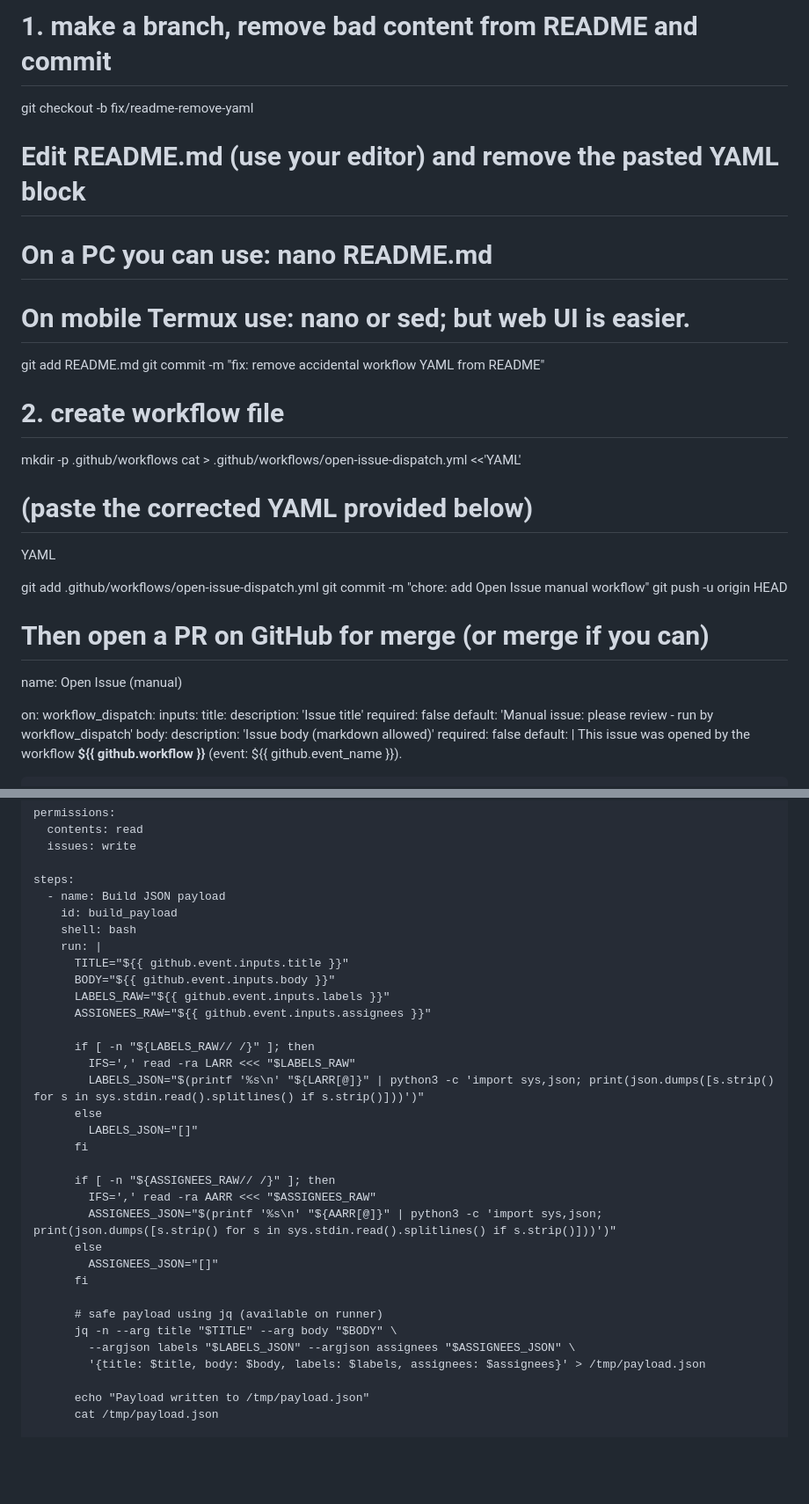
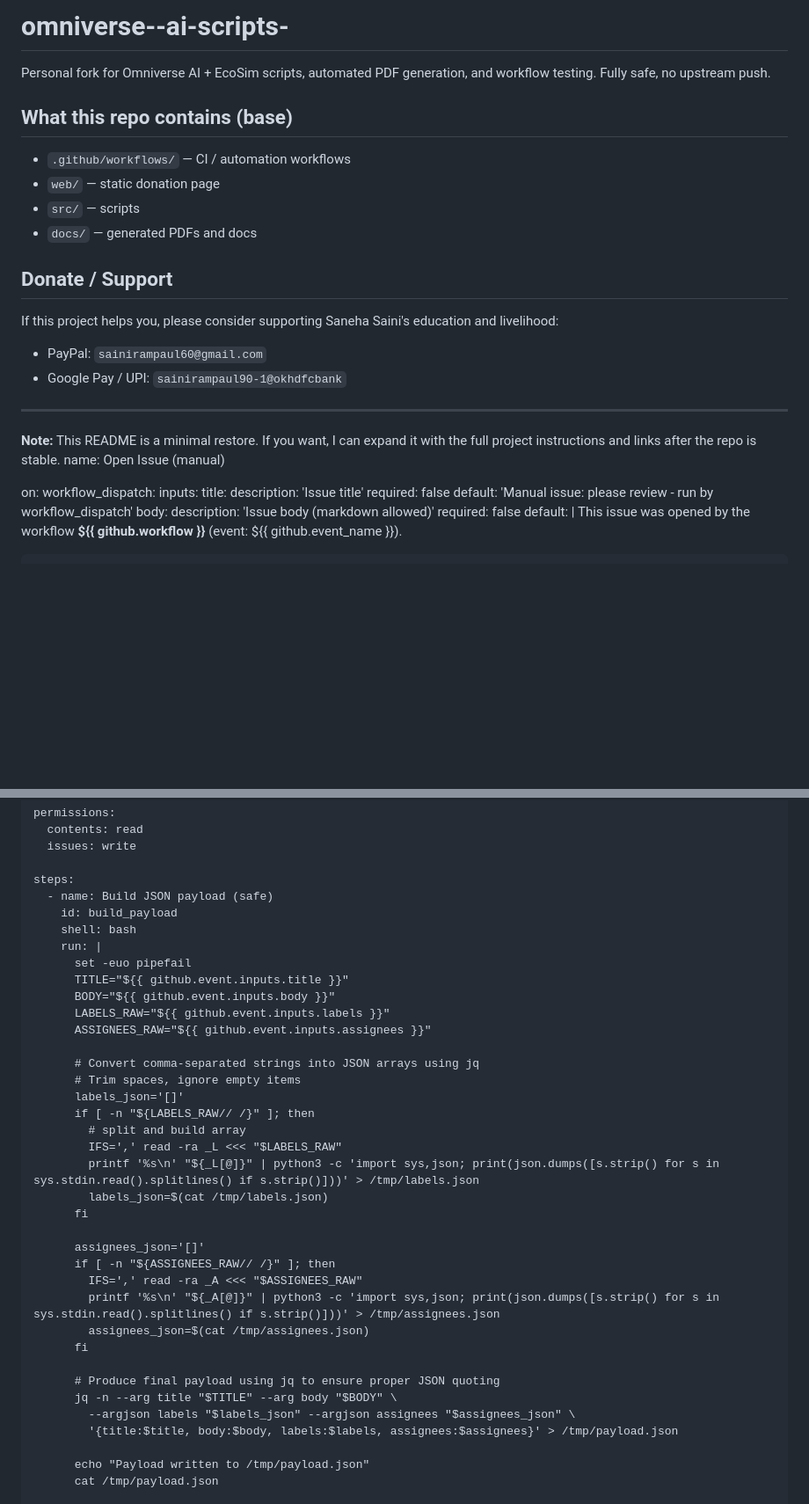
Before and after one commit to rampaulsaini/omniverse--ai-scripts-, a Markdown page: README.md, 2 parts joined by grey strips. Shown at 88% size. Rendered like a GitHub page; blank space fills up the shorter version.

```diff
--- a/README.md
+++ b/README.md
@@ -1,23 +1,22 @@
-# 1. make a branch, remove bad content from README and commit
-git checkout -b fix/readme-remove-yaml
+# omniverse--ai-scripts-
 
-# Edit README.md (use your editor) and remove the pasted YAML block
-# On a PC you can use: nano README.md
-# On mobile Termux use: nano or sed; but web UI is easier.
+Personal fork for Omniverse AI + EcoSim scripts, automated PDF generation, and workflow testing. Fully safe, no upstream push.
 
-git add README.md
-git commit -m "fix: remove accidental workflow YAML from README"
+## What this repo contains (base)
+- `.github/workflows/` — CI / automation workflows
+- `web/` — static donation page
+- `src/` — scripts
+- `docs/` — generated PDFs and docs
 
-# 2. create workflow file
-mkdir -p .github/workflows
-cat > .github/workflows/open-issue-dispatch.yml <<'YAML'
-# (paste the corrected YAML provided below)
-YAML
+## Donate / Support
+If this project helps you, please consider supporting Saneha Saini's education and livelihood:
 
-git add .github/workflows/open-issue-dispatch.yml
-git commit -m "chore: add Open Issue manual workflow"
-git push -u origin HEAD
-# Then open a PR on GitHub for merge (or merge if you can)
+- PayPal: `sainirampaul60@gmail.com`
+- Google Pay / UPI: `sainirampaul90-1@okhdfcbank`
+
+---
+
+**Note:** This README is a minimal restore. If you want, I can expand it with the full project instructions and links after the repo is stable.
 name: Open Issue (manual)
 
 on:
@@ -54,33 +53,37 @@ jobs:
       issues: write
 
     steps:
-      - name: Build JSON payload
+      - name: Build JSON payload (safe)
         id: build_payload
         shell: bash
         run: |
+          set -euo pipefail
           TITLE="${{ github.event.inputs.title }}"
           BODY="${{ github.event.inputs.body }}"
           LABELS_RAW="${{ github.event.inputs.labels }}"
           ASSIGNEES_RAW="${{ github.event.inputs.assignees }}"
 
+          # Convert comma-separated strings into JSON arrays using jq
+          # Trim spaces, ignore empty items
+          labels_json='[]'
           if [ -n "${LABELS_RAW// /}" ]; then
-            IFS=',' read -ra LARR <<< "$LABELS_RAW"
-            LABELS_JSON="$(printf '%s\n' "${LARR[@]}" | python3 -c 'import sys,json; print(json.dumps([s.strip() for s in sys.stdin.read().splitlines() if s.strip()]))')"
-          else
-            LABELS_JSON="[]"
+            # split and build array
+            IFS=',' read -ra _L <<< "$LABELS_RAW"
+            printf '%s\n' "${_L[@]}" | python3 -c 'import sys,json; print(json.dumps([s.strip() for s in sys.stdin.read().splitlines() if s.strip()]))' > /tmp/labels.json
+            labels_json=$(cat /tmp/labels.json)
           fi
 
+          assignees_json='[]'
           if [ -n "${ASSIGNEES_RAW// /}" ]; then
-            IFS=',' read -ra AARR <<< "$ASSIGNEES_RAW"
-            ASSIGNEES_JSON="$(printf '%s\n' "${AARR[@]}" | python3 -c 'import sys,json; print(json.dumps([s.strip() for s in sys.stdin.read().splitlines() if s.strip()]))')"
-          else
-            ASSIGNEES_JSON="[]"
+            IFS=',' read -ra _A <<< "$ASSIGNEES_RAW"
+            printf '%s\n' "${_A[@]}" | python3 -c 'import sys,json; print(json.dumps([s.strip() for s in sys.stdin.read().splitlines() if s.strip()]))' > /tmp/assignees.json
+            assignees_json=$(cat /tmp/assignees.json)
           fi
 
-          # safe payload using jq (available on runner)
+          # Produce final payload using jq to ensure proper JSON quoting
           jq -n --arg title "$TITLE" --arg body "$BODY" \
-            --argjson labels "$LABELS_JSON" --argjson assignees "$ASSIGNEES_JSON" \
-            '{title: $title, body: $body, labels: $labels, assignees: $assignees}' > /tmp/payload.json
+            --argjson labels "$labels_json" --argjson assignees "$assignees_json" \
+            '{title:$title, body:$body, labels:$labels, assignees:$assignees}' > /tmp/payload.json
 
           echo "Payload written to /tmp/payload.json"
           cat /tmp/payload.json
```
Also changed, not shown: other parts of README.md (+37 -0 lines).
